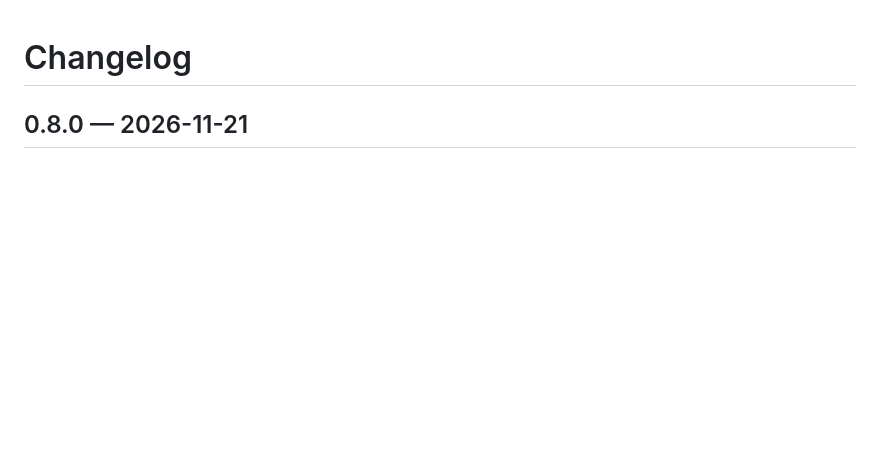
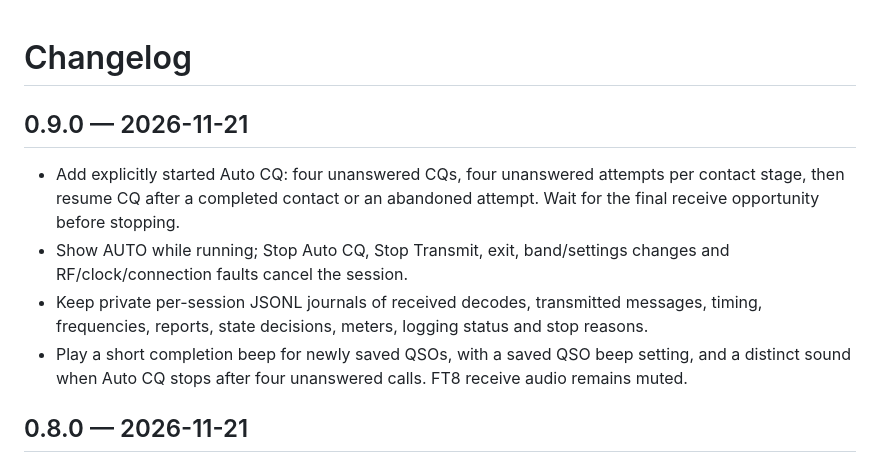
Before and after one commit to unagisan69/ICOMzero, a Markdown page: CHANGELOG.md, the part around the change. Drawn GitHub-style; blank space fills up the shorter version.

```diff
--- a/CHANGELOG.md
+++ b/CHANGELOG.md
@@ -1,4 +1,11 @@
 # Changelog
+
+## 0.9.0 — 2026-11-21
+
+- Add explicitly started Auto CQ: four unanswered CQs, four unanswered attempts per contact stage, then resume CQ after a completed contact or an abandoned attempt. Wait for the final receive opportunity before stopping.
+- Show AUTO while running; Stop Auto CQ, Stop Transmit, exit, band/settings changes and RF/clock/connection faults cancel the session.
+- Keep private per-session JSONL journals of received decodes, transmitted messages, timing, frequencies, reports, state decisions, meters, logging status and stop reasons.
+- Play a short completion beep for newly saved QSOs, with a saved QSO beep setting, and a distinct sound when Auto CQ stops after four unanswered calls. FT8 receive audio remains muted.
 
 ## 0.8.0 — 2026-11-21
 
```
Also changed, not shown: README.md (+10 -4 lines), docs/images/ft8-menu.png, docs/images/ft8.png, 11 other files.
